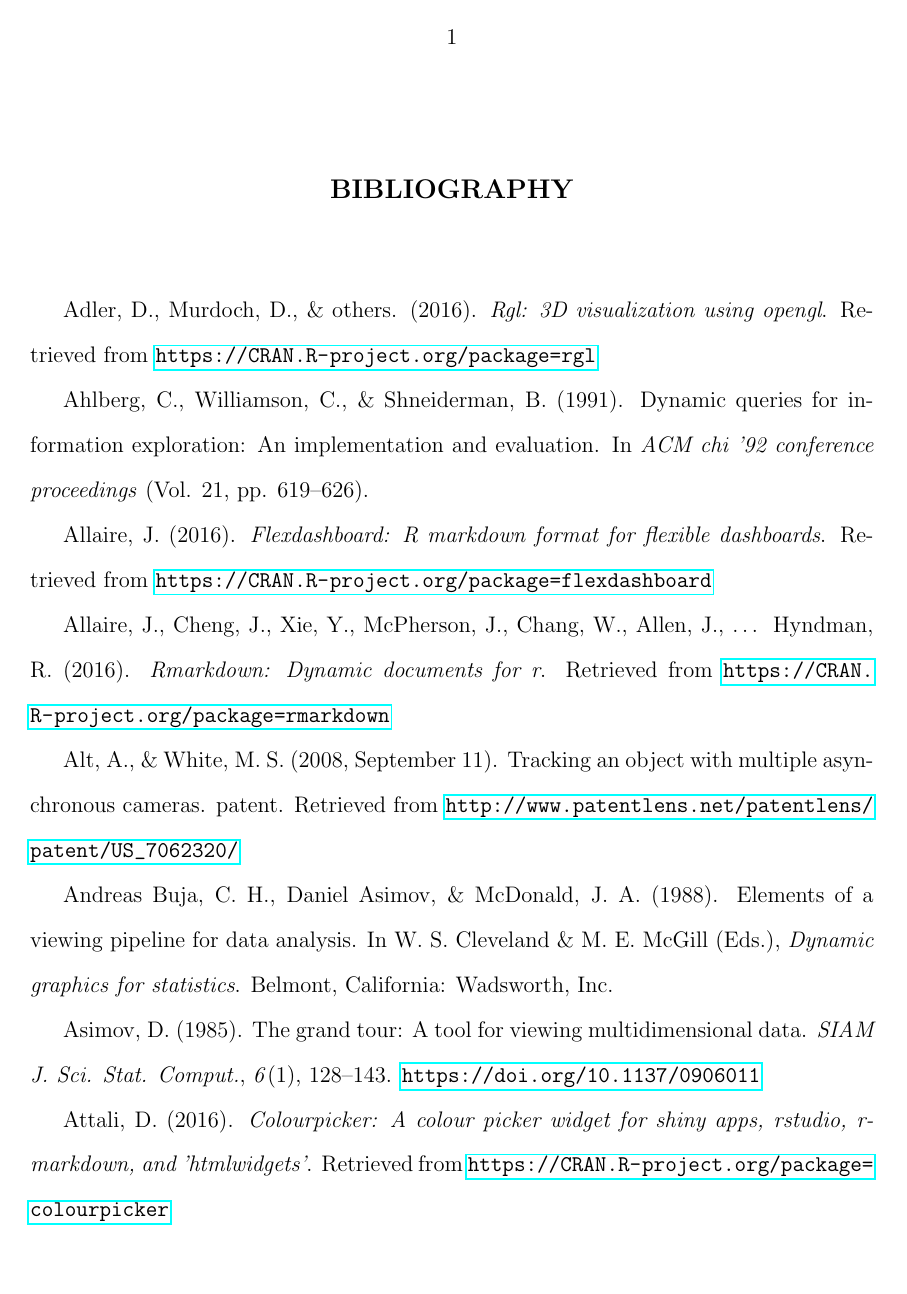
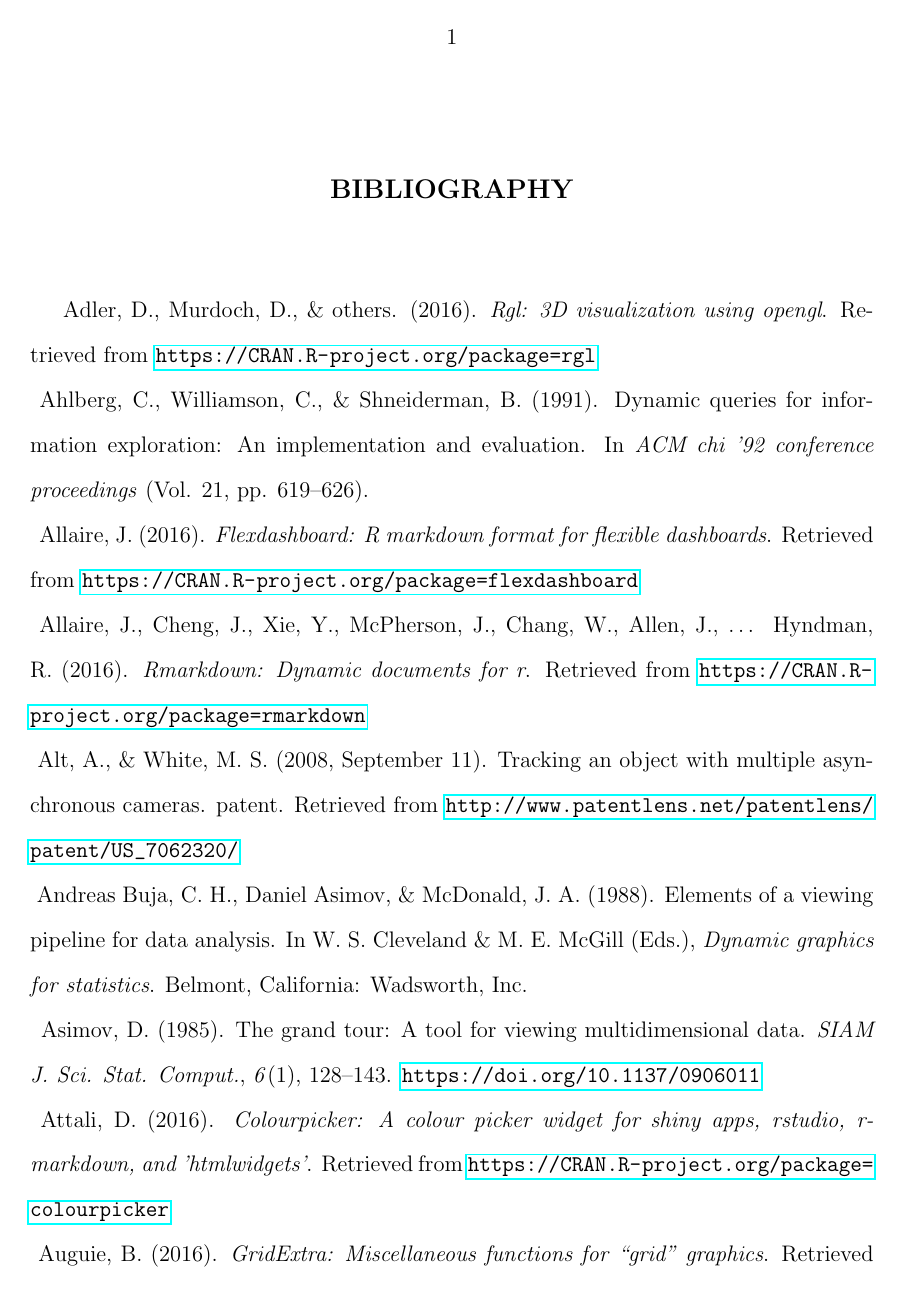
Before and after one commit to iastat/citeproc-fix, a LaTeX thesis (bib-test.tex): page 1 of 3. Compiled offline with pdfLaTeX.

Commit message:
provide a 'fix' with \\

```diff
--- a/bib-test.tex
+++ b/bib-test.tex
@@ -1,7 +1,8 @@
 % this works fine with \documentclass{article}, for example
 \documentclass[12pt,]{isuthesis}
 
-\usepackage{hyperref}
+% http://tex.stackexchange.com/questions/3033/forcing-linebreaks-in-url
+\PassOptionsToPackage{hyphens}{url}\usepackage{hyperref}
 
 \begin{document}
 
```
Also changed, not shown: bib-test.pdf, bib-test.tex (42 more changed lines), 2 other files.
